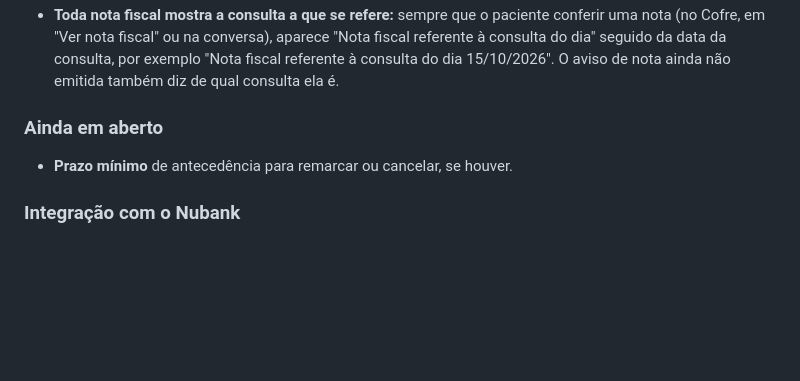
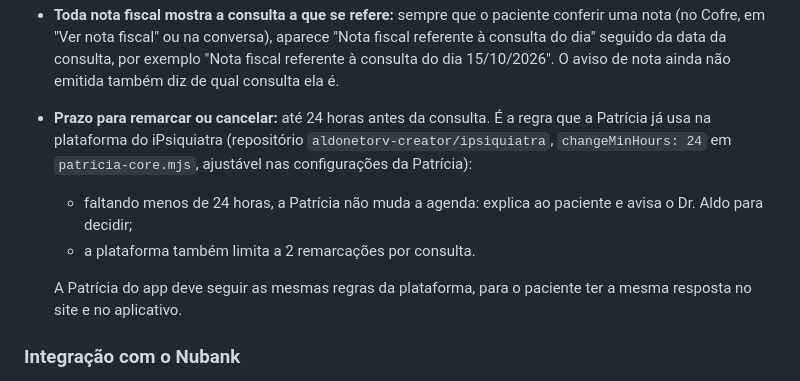
Before and after one commit to aldonetorv-creator/ipsiquiatra-aplicativo, a Markdown page: docs/fases.md, the part around the change. GitHub-like rendering; blank space fills up the shorter version.

Commit message:
docs: prazo de 24 horas para remarcar ou cancelar, como na plataforma
A Patrícia da plataforma (aldonetorv-creator/ipsiquiatra) já usa
changeMinHours: 24 em patricia-core.mjs: abaixo disso ela não muda a
agenda e avisa o médico; também limita a 2 remarcações por consulta.
O app deve seguir as mesmas regras.

Co-Authored-By: Claude Opus 5.5 <noreply@anthropic.com>
Claude-Session: https://claude.ai/code/session_0149wQbRv2wacfywCnRgQnY5

```diff
--- a/docs/fases.md
+++ b/docs/fases.md
@@ -58,10 +58,16 @@ depois da fase 1.
   aparece "Nota fiscal referente à consulta do dia" seguido da data da
   consulta, por exemplo "Nota fiscal referente à consulta do dia 15/10/2026".
   O aviso de nota ainda não emitida também diz de qual consulta ela é.
+- **Prazo para remarcar ou cancelar:** até 24 horas antes da consulta. É a
+  regra que a Patrícia já usa na plataforma do iPsiquiatra (repositório
+  `aldonetorv-creator/ipsiquiatra`, `changeMinHours: 24` em
+  `patricia-core.mjs`, ajustável nas configurações da Patrícia):
+  - faltando menos de 24 horas, a Patrícia não muda a agenda: explica ao
+    paciente e avisa o Dr. Aldo para decidir;
+  - a plataforma também limita a 2 remarcações por consulta.
 
-### Ainda em aberto
-
-- **Prazo mínimo** de antecedência para remarcar ou cancelar, se houver.
+  A Patrícia do app deve seguir as mesmas regras da plataforma, para o
+  paciente ter a mesma resposta no site e no aplicativo.
 
 ### Integração com o Nubank
 
```
